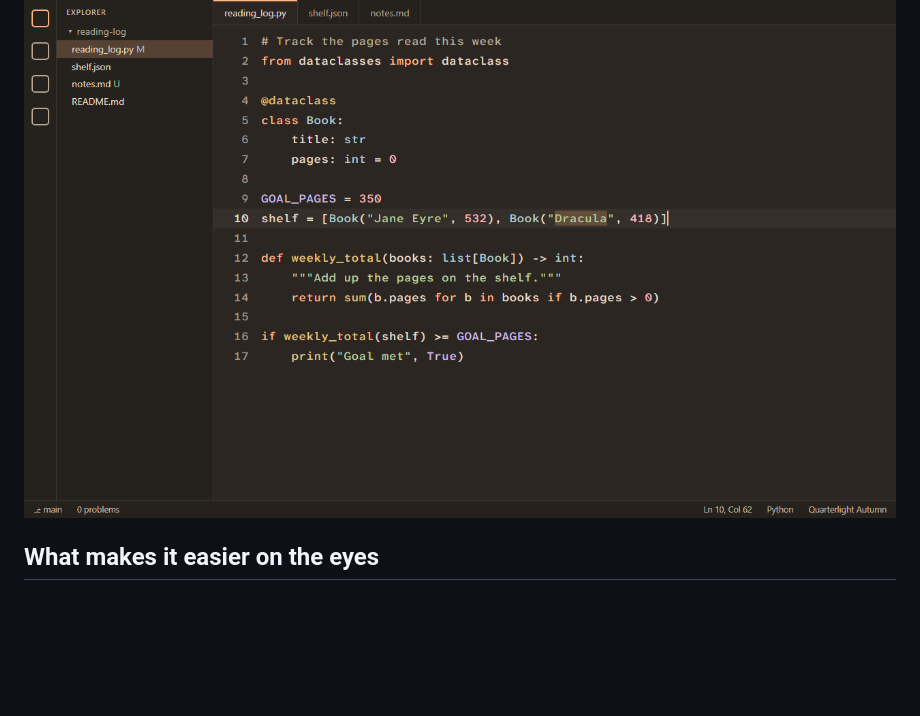
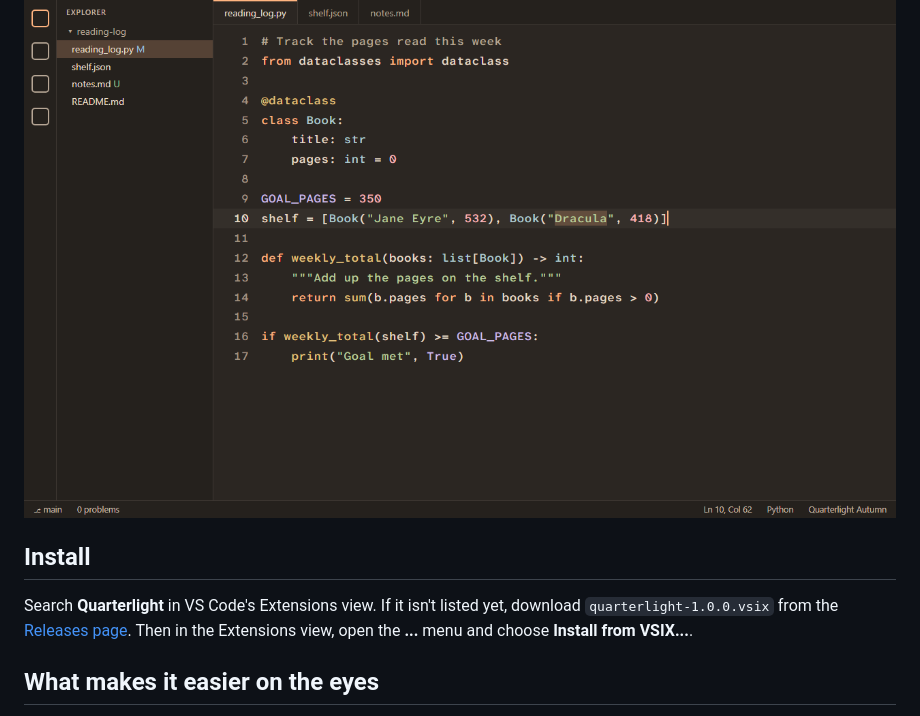
Before and after one commit to FrizzieLizzie/quarterlight, a Markdown page: README.md, the part around the change. GitHub-like rendering; blank space fills up the shorter version.

Commit message:
Add install instructions for the GitHub release
Co-Authored-By: Claude Opus 5.5 <noreply@anthropic.com>

```diff
--- a/README.md
+++ b/README.md
@@ -3,6 +3,10 @@
 Four calm, low-glare dark themes that change with the seasons. Quarterlight is designed for long working days, astigmatism and tired eyes.
 
 ![Quarterlight Autumn](images/autumn.png)
+
+## Install
+
+Search **Quarterlight** in VS Code's Extensions view. If it isn't listed yet, download `quarterlight-1.0.0.vsix` from the [Releases page](https://github.com/FrizzieLizzie/quarterlight/releases/latest). Then in the Extensions view, open the **...** menu and choose **Install from VSIX...**.
 
 ## What makes it easier on the eyes
 
```
